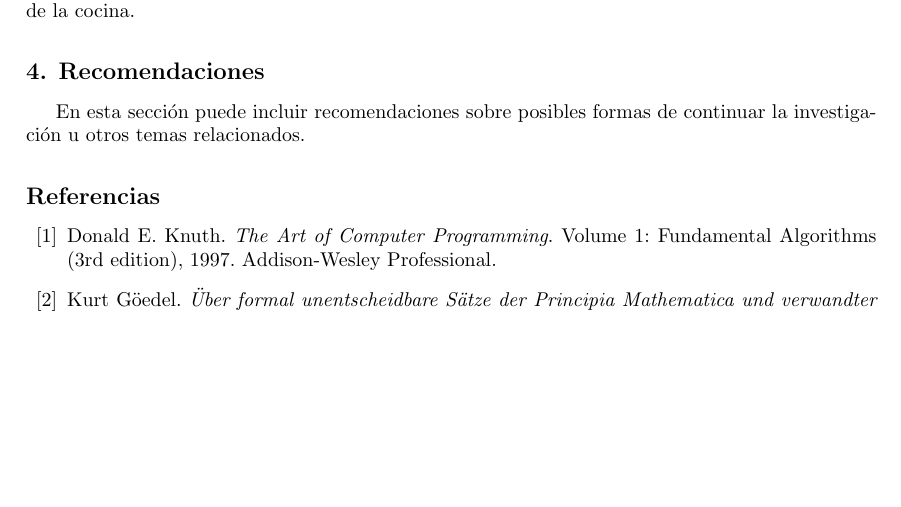
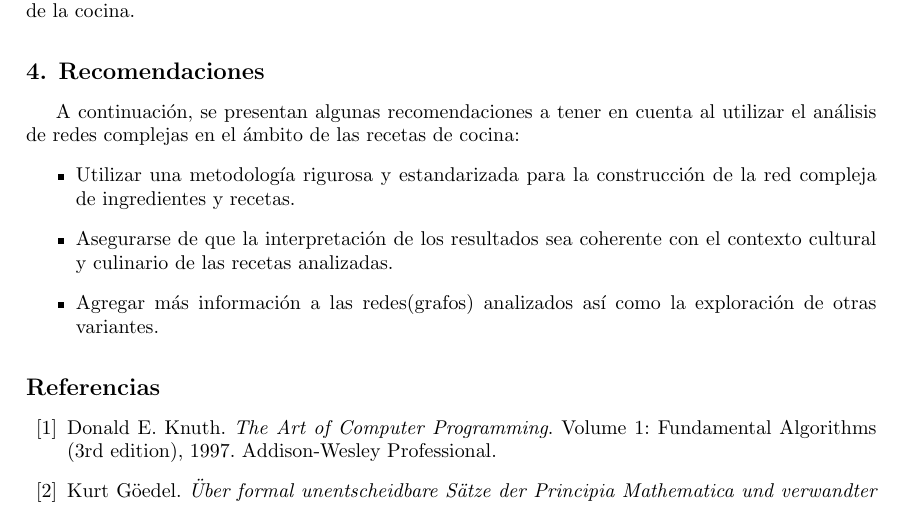
Before and after one commit to jmorgadov/complex-recipes-net, a LaTeX paper (inform/inform.tex): part of page 3 of 3, cut so that both start at the same text, the shorter picture padded with empty space. Compiled offline with pdfLaTeX.

Commit message:
Add recomendations

```diff
--- a/inform/inform.tex
+++ b/inform/inform.tex
@@ -311,8 +311,16 @@ ingredientes y las recetas en el mundo de la cocina.
 %-----------------------------------------------------------------------------------
 \section{Recomendaciones}\label{sec:rec}
 
-  En esta sección puede incluir recomendaciones sobre posibles formas de continuar
-  la investigación u otros temas relacionados.
+A continuación, se presentan algunas recomendaciones a tener en cuenta al
+utilizar el análisis de redes complejas en el ámbito de las recetas de cocina:
+\begin{itemize}
+	\item Utilizar una metodología rigurosa y estandarizada para la construcción
+	de la red compleja de ingredientes y recetas.
+	\item Asegurarse de que la interpretación de los resultados sea coherente
+	con el contexto cultural y culinario de las recetas analizadas.
+	\item Agregar más información a las redes(grafos) analizados así como la
+	exploración de otras variantes.
+\end{itemize}
 
 %===================================================================================
 
```
